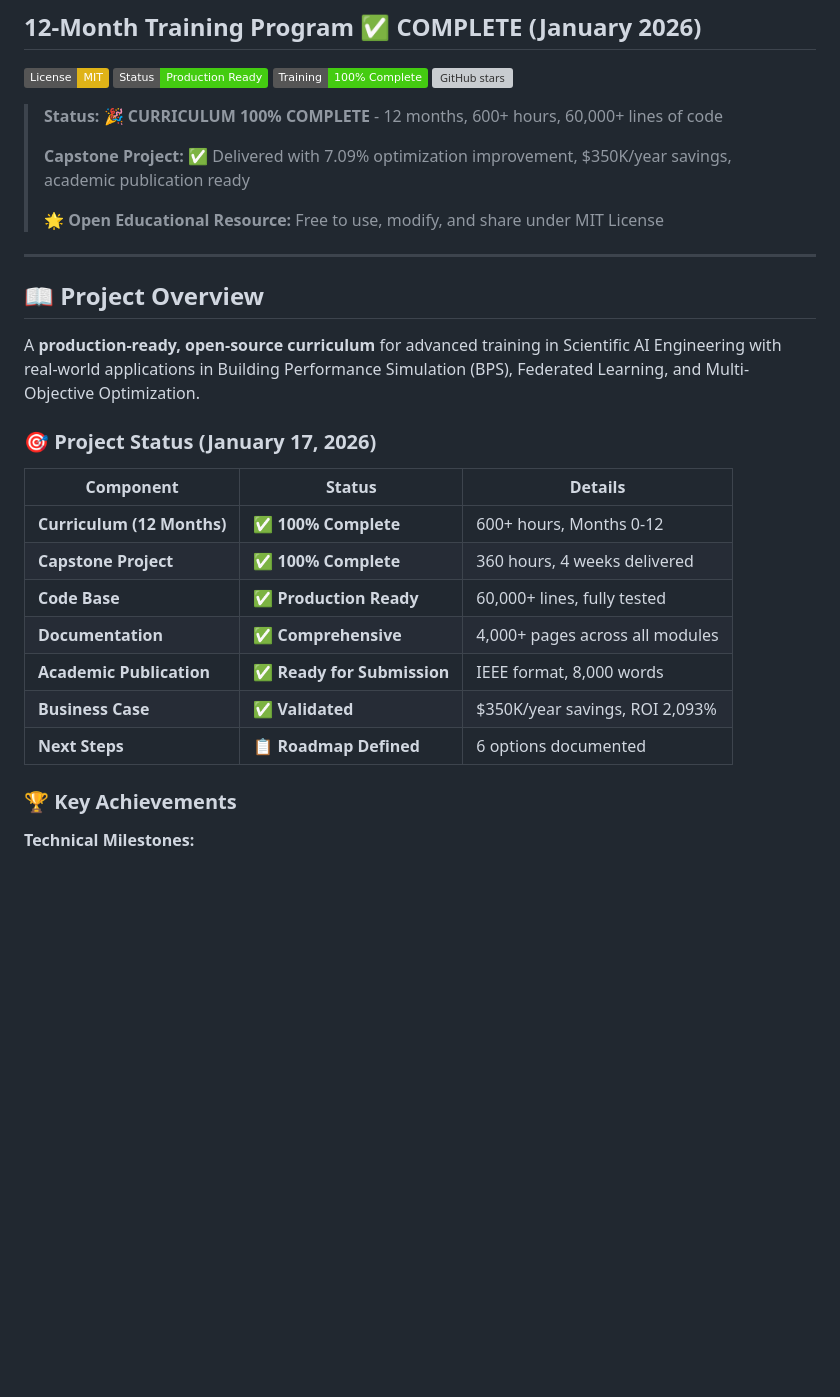
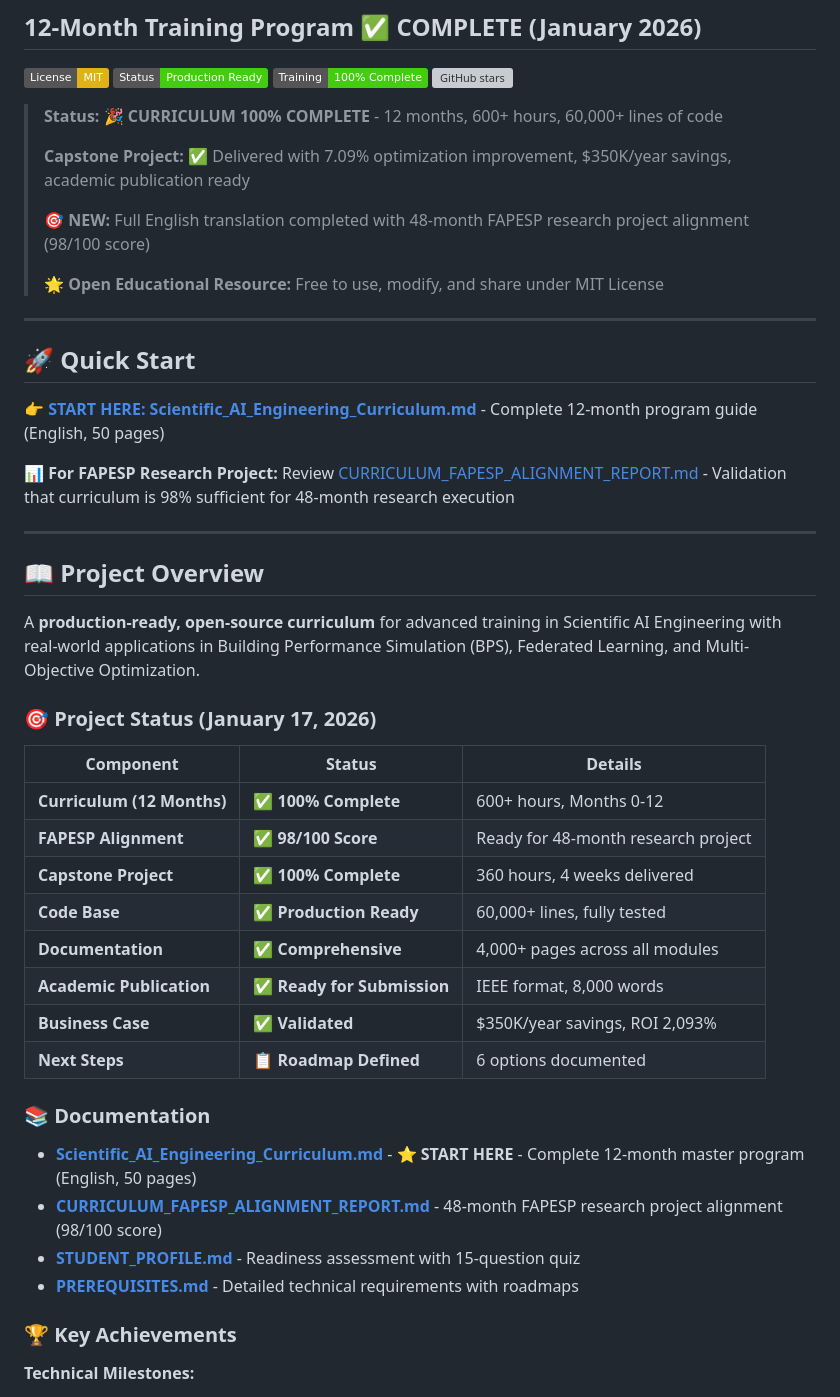
Before and after one commit to joao-petreche/ai-engineering-curriculum, a Markdown page: README.md, the part around one of its changes. Drawn GitHub-style; badges without logos; blank space fills up the shorter version; grey boxes are pictures that could not be loaded.

Commit message:
docs: Update README with references to English curriculum and FAPESP alignment report

```diff
--- a/README.md
+++ b/README.md
@@ -10,7 +10,17 @@
 >
 > **Capstone Project:** ✅ Delivered with 7.09% optimization improvement, $350K/year savings, academic publication ready
 >
+> **🎯 NEW:** Full English translation completed with 48-month FAPESP research project alignment (98/100 score)
+>
 > 🌟 **Open Educational Resource:** Free to use, modify, and share under MIT License
+
+---
+
+## 🚀 Quick Start
+
+**👉 [START HERE: Scientific_AI_Engineering_Curriculum.md](Scientific_AI_Engineering_Curriculum.md)** - Complete 12-month program guide (English, 50 pages)
+
+📊 **For FAPESP Research Project:** Review [CURRICULUM_FAPESP_ALIGNMENT_REPORT.md](CURRICULUM_FAPESP_ALIGNMENT_REPORT.md) - Validation that curriculum is 98% sufficient for 48-month research execution
 
 ---
 
@@ -23,12 +33,20 @@ A **production-ready, open-source curriculum** for advanced training in Scientif
 | Component | Status | Details |
 |-----------|--------|---------|
 | **Curriculum (12 Months)** | ✅ **100% Complete** | 600+ hours, Months 0-12 |
+| **FAPESP Alignment** | ✅ **98/100 Score** | Ready for 48-month research project |
 | **Capstone Project** | ✅ **100% Complete** | 360 hours, 4 weeks delivered |
 | **Code Base** | ✅ **Production Ready** | 60,000+ lines, fully tested |
 | **Documentation** | ✅ **Comprehensive** | 4,000+ pages across all modules |
 | **Academic Publication** | ✅ **Ready for Submission** | IEEE format, 8,000 words |
 | **Business Case** | ✅ **Validated** | $350K/year savings, ROI 2,093% |
 | **Next Steps** | 📋 **Roadmap Defined** | 6 options documented |
+
+### 📚 Documentation
+
+- **[Scientific_AI_Engineering_Curriculum.md](Scientific_AI_Engineering_Curriculum.md)** - ⭐ **START HERE** - Complete 12-month master program (English, 50 pages)
+- **[CURRICULUM_FAPESP_ALIGNMENT_REPORT.md](CURRICULUM_FAPESP_ALIGNMENT_REPORT.md)** - 48-month FAPESP research project alignment (98/100 score)
+- **[STUDENT_PROFILE.md](STUDENT_PROFILE.md)** - Readiness assessment with 15-question quiz
+- **[PREREQUISITES.md](PREREQUISITES.md)** - Detailed technical requirements with roadmaps
 
 ### 🏆 Key Achievements
 
```
Also changed, not shown: other parts of README.md (+4 -2 lines).
